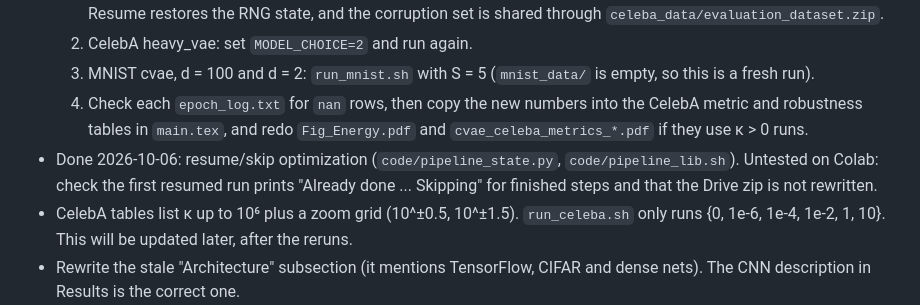
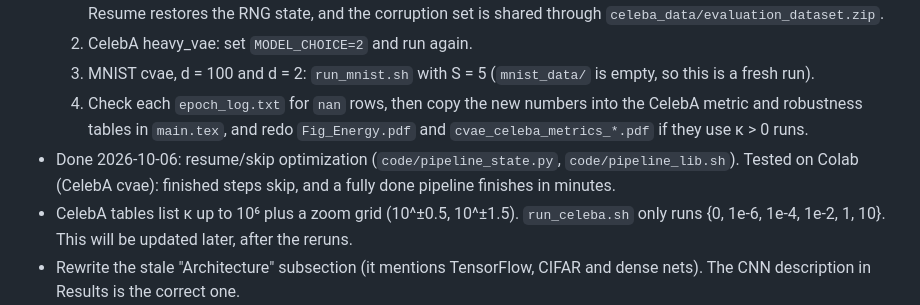
Before and after one commit to Photrek/CVAE-Paper, a Markdown page: TODO.md, the part around the change. Rendered like a GitHub page.

Commit message:
TODO: resume optimization tested on Colab
Co-Authored-By: Claude Sonnet 5.5 <noreply@anthropic.com>

```diff
--- a/TODO.md
+++ b/TODO.md
@@ -6,7 +6,7 @@
   2. CelebA heavy_vae: set `MODEL_CHOICE=2` and run again.
   3. MNIST cvae, d = 100 and d = 2: `run_mnist.sh` with S = 5 (`mnist_data/` is empty, so this is a fresh run).
   4. Check each `epoch_log.txt` for `nan` rows, then copy the new numbers into the CelebA metric and robustness tables in `main.tex`, and redo `Fig_Energy.pdf` and `cvae_celeba_metrics_*.pdf` if they use κ > 0 runs.
-- Done 2026-10-06: resume/skip optimization (`code/pipeline_state.py`, `code/pipeline_lib.sh`). Untested on Colab: check the first resumed run prints "Already done ... Skipping" for finished steps and that the Drive zip is not rewritten.
+- Done 2026-10-06: resume/skip optimization (`code/pipeline_state.py`, `code/pipeline_lib.sh`). Tested on Colab (CelebA cvae): finished steps skip, and a fully done pipeline finishes in minutes.
 - CelebA tables list κ up to 10⁶ plus a zoom grid (10^±0.5, 10^±1.5). `run_celeba.sh` only runs {0, 1e-6, 1e-4, 1e-2, 1, 10}. This will be updated later, after the reruns.
 - Rewrite the stale "Architecture" subsection (it mentions TensorFlow, CIFAR and dense nets). The CNN description in Results is the correct one.
 
```
